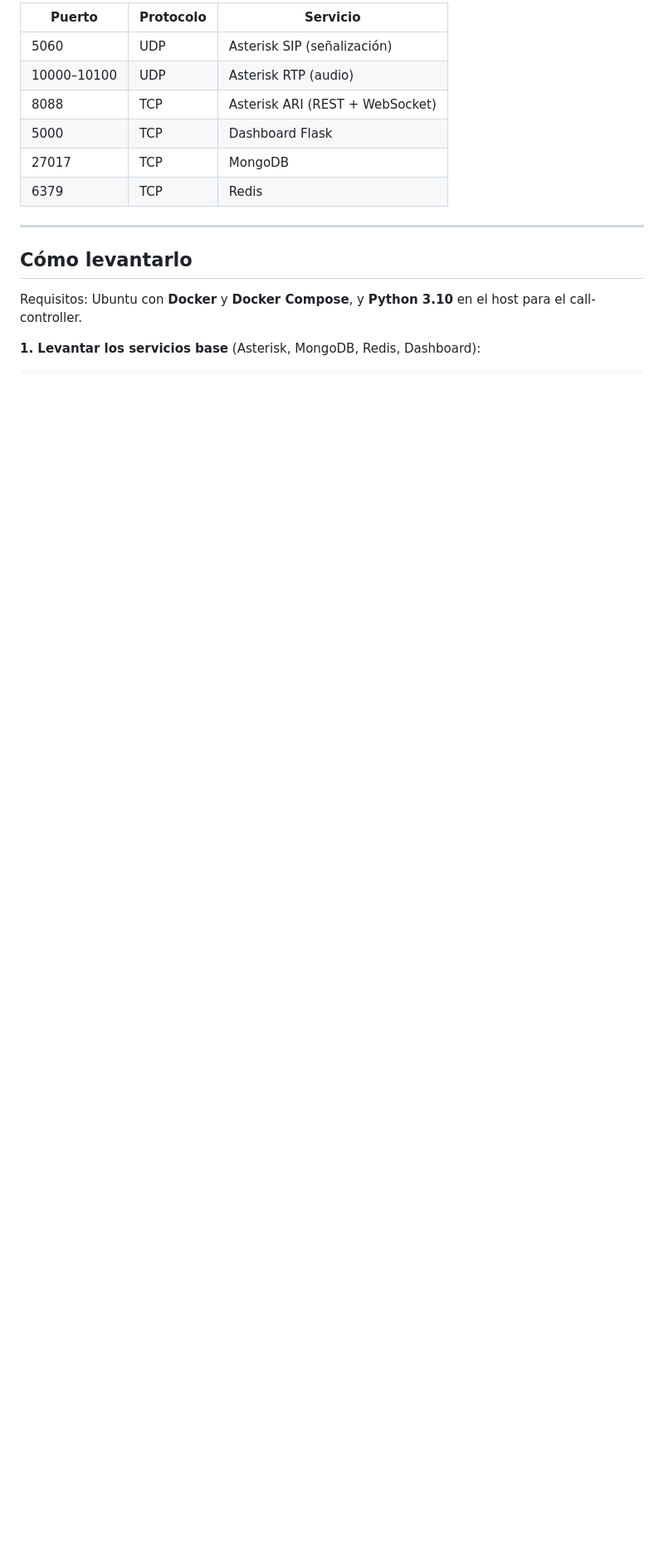
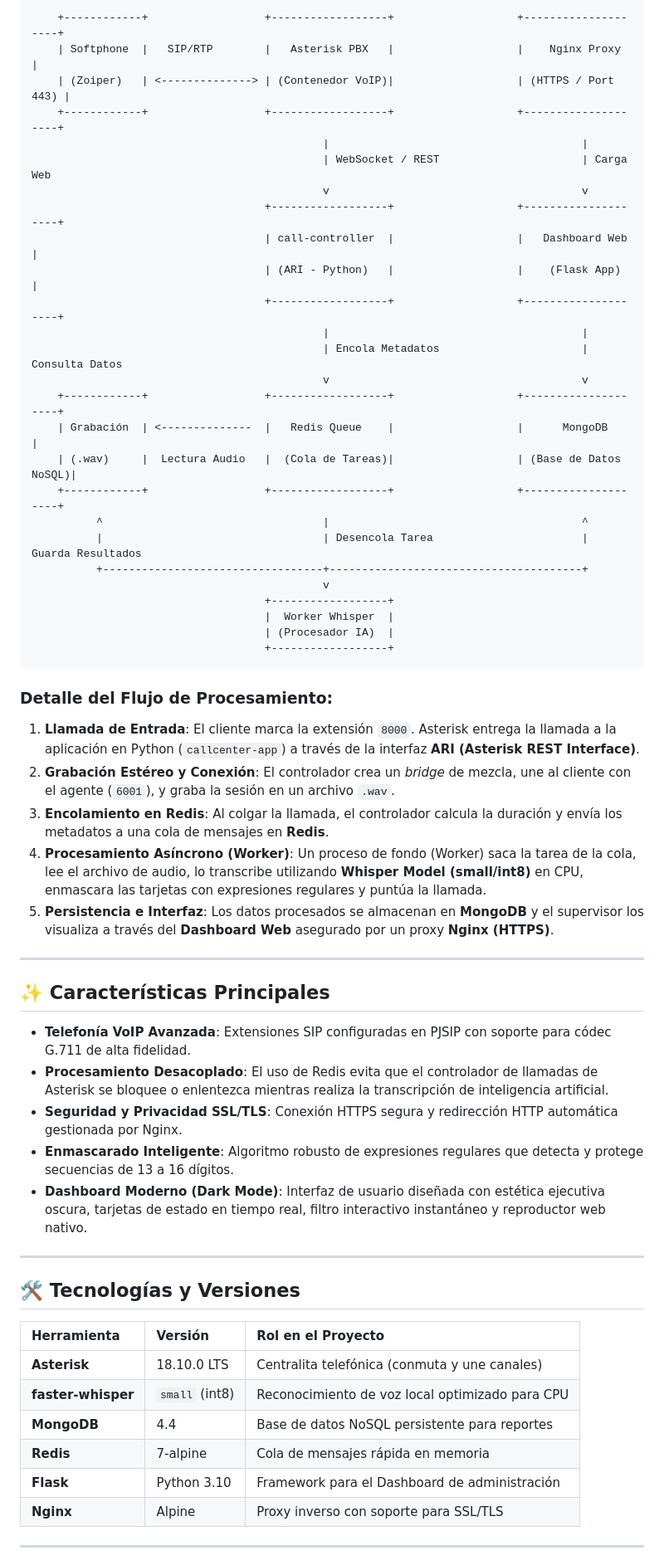
Before and after one commit to luzylay/Aestherik-VM, a Markdown page: README.md, the part around one of its changes. Shown at 83% size. Rendered like a GitHub page; blank space fills up the shorter version.

````diff
--- a/README.md
+++ b/README.md
@@ -55,17 +46,61 @@ Flujo de una llamada: **marca 8000 → Asterisk/Stasis → bridge + grabación
 
-| Puerto | Protocolo | Servicio |
-|---|---|---|
-| 5060 | UDP | Asterisk SIP (señalización) |
-| 10000–10100 | UDP | Asterisk RTP (audio) |
-| 8088 | TCP | Asterisk ARI (REST + WebSocket) |
-| 5000 | TCP | Dashboard Flask |
-| 27017 | TCP | MongoDB |
-| 6379 | TCP | Redis |
+    +------------+                  +------------------+                   +--------------------+
+    | Softphone  |   SIP/RTP        |   Asterisk PBX   |                   |    Nginx Proxy     |
+    | (Zoiper)   | <--------------> | (Contenedor VoIP)|                   | (HTTPS / Port 443) |
+    +------------+                  +------------------+                   +--------------------+
+                                             |                                       |
+                                             | WebSocket / REST                      | Carga Web
+                                             v                                       v
+                                    +------------------+                   +--------------------+
+                                    | call-controller  |                   |   Dashboard Web    |
+                                    | (ARI - Python)   |                   |    (Flask App)     |
+                                    +------------------+                   +--------------------+
+                                             |                                       |
+                                             | Encola Metadatos                      | Consulta Datos
+                                             v                                       v
+    +------------+                  +------------------+                   +--------------------+
+    | Grabación  | <--------------  |   Redis Queue    |                   |      MongoDB       |
+    | (.wav)     |  Lectura Audio   |  (Cola de Tareas)|                   | (Base de Datos NoSQL)|
+    +------------+                  +------------------+                   +--------------------+
+          ^                                  |                                       ^
+          |                                  | Desencola Tarea                       | Guarda Resultados
+          +----------------------------------+---------------------------------------+
+                                             v
+                                    +------------------+
+                                    |  Worker Whisper  |
+                                    | (Procesador IA)  |
+                                    +------------------+
+```
+
+### Detalle del Flujo de Procesamiento:
+1. **Llamada de Entrada**: El cliente marca la extensión `8000`. Asterisk entrega la llamada a la aplicación en Python (`callcenter-app`) a través de la interfaz **ARI (Asterisk REST Interface)**.
+2. **Grabación Estéreo y Conexión**: El controlador crea un *bridge* de mezcla, une al cliente con el agente (`6001`), y graba la sesión en un archivo `.wav`.
+3. **Encolamiento en Redis**: Al colgar la llamada, el controlador calcula la duración y envía los metadatos a una cola de mensajes en **Redis**.
+4. **Procesamiento Asíncrono (Worker)**: Un proceso de fondo (Worker) saca la tarea de la cola, lee el archivo de audio, lo transcribe utilizando **Whisper Model (small/int8)** en CPU, enmascara las tarjetas con expresiones regulares y puntúa la llamada.
+5. **Persistencia e Interfaz**: Los datos procesados se almacenan en **MongoDB** y el supervisor los visualiza a través del **Dashboard Web** asegurado por un proxy **Nginx (HTTPS)**.
 
 ---
 
-## Cómo levantarlo
+## ✨ Características Principales
 
-Requisitos: Ubuntu con **Docker** y **Docker Compose**, y **Python 3.10** en el host para el call-controller.
+*   **Telefonía VoIP Avanzada**: Extensiones SIP configuradas en PJSIP con soporte para códec G.711 de alta fidelidad.
+*   **Procesamiento Desacoplado**: El uso de Redis evita que el controlador de llamadas de Asterisk se bloquee o enlentezca mientras realiza la transcripción de inteligencia artificial.
+*   **Seguridad y Privacidad SSL/TLS**: Conexión HTTPS segura y redirección HTTP automática gestionada por Nginx.
+*   **Enmascarado Inteligente**: Algoritmo robusto de expresiones regulares que detecta y protege secuencias de 13 a 16 dígitos.
+*   **Dashboard Moderno (Dark Mode)**: Interfaz de usuario diseñada con estética ejecutiva oscura, tarjetas de estado en tiempo real, filtro interactivo instantáneo y reproductor web nativo.
 
-**1. Levantar los servicios base** (Asterisk, MongoDB, Redis, Dashboard):
+---
+
+## 🛠️ Tecnologías y Versiones
+
+| Herramienta | Versión | Rol en el Proyecto |
+| :--- | :--- | :--- |
+| **Asterisk** | 18.10.0 LTS | Centralita telefónica (conmuta y une canales) |
+| **faster-whisper**| `small` (int8) | Reconocimiento de voz local optimizado para CPU |
+| **MongoDB** | 4.4 | Base de datos NoSQL persistente para reportes |
+| **Redis** | 7-alpine | Cola de mensajes rápida en memoria |
+| **Flask** | Python 3.10 | Framework para el Dashboard de administración |
+| **Nginx** | Alpine | Proxy inverso con soporte para SSL/TLS |
+
+---
+
````
Also changed, not shown: other parts of README.md (+94 -104 lines).
